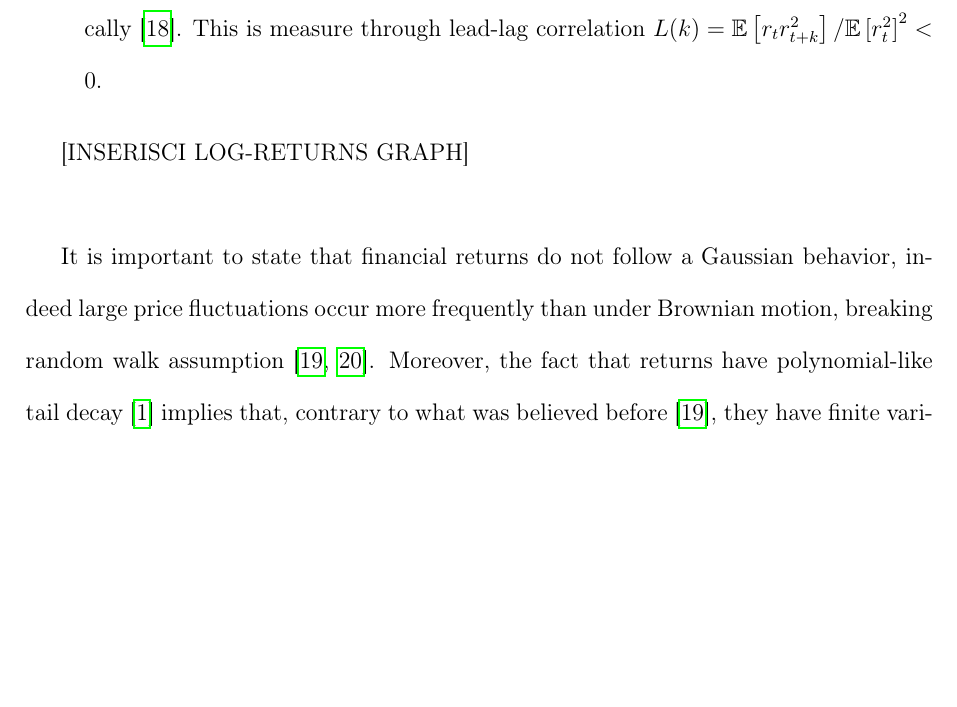
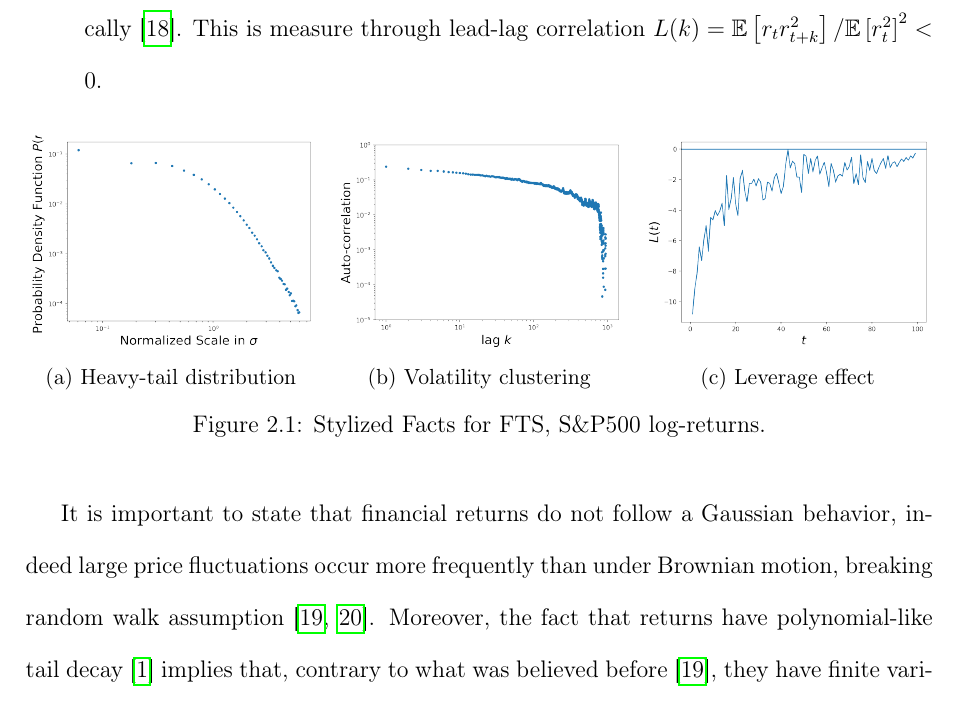
Before and after one commit to GiacomoNegri/Master-Thesis, a LaTeX thesis (main.tex, which reads ch2_literature_review.tex, inc_ps.tex): part of page 14 of 87, cut so that both start at the same text, the shorter picture padded with empty space. Compiled offline with pdfLaTeX.

Commit message:
Updates from Overleaf

```diff
--- a/ch2_literature_review.tex
+++ b/ch2_literature_review.tex
@@ -22,7 +22,33 @@ FTS log-returns exhibit four core characteristics:
     \item Leverage Effect: negative returns are followed by higher future volatility asymmetrically \cite{black1976studies}. This is measure through lead-lag correlation \(L(k)=\mathbb{E}\left[r_tr_{t+k}^2 \right]/\mathbb{E}\left[r_t^2\right]^2<0\).
 \end{itemize}
 
-[INSERISCI LOG-RETURNS GRAPH]\\
+\begin{figure}[htbp]
+    \centering
+
+    \begin{subfigure}{0.32\textwidth}
+        \centering
+        \includegraphics[width=\linewidth]{images/gen_dist_replication_returns_other_pos_log.png}
+        \caption{Heavy-tail distribution}
+        \label{fig:ref_distribution}
+    \end{subfigure}
+    \hfill
+    \begin{subfigure}{0.32\textwidth}
+        \centering
+        \includegraphics[width=\linewidth]{images/ref_vol_clus_replication_returns_other.png}
+        \caption{Volatility clustering}
+        \label{fig:ref_vol_clustering}
+    \end{subfigure}
+    \hfill
+    \begin{subfigure}{0.32\textwidth}
+        \centering
+        \includegraphics[width=\linewidth]{images/lev_eff_replication_returns_other.png}
+        \caption{Leverage effect}
+        \label{fig:ref_lev_eff}
+    \end{subfigure}
+
+    \caption{Stylized Facts for FTS, S\&P500 log-returns.}
+    \label{fig:three_graphs}
+\end{figure}
 
 It is important to state that financial returns do not follow a Gaussian behavior, indeed large price fluctuations occur more frequently than under Brownian motion, breaking random walk assumption \cite{mandelbrot1963variation, fama1965random}. Moreover, the fact that returns have polynomial-like tail decay \cite{cont2001empirical} implies that, contrary to what was believed before \cite{mandelbrot1963variation}, they have finite variance, and often unstable of infinite fourth moment \cite{gopikrishnan1999scaling}. Therefore, it is modern consensus that returns are not necessarily symmetric Lévy-stable process \cite{mantegna1995scaling}, but that assuming a Gaussian tail distribution would significantly underestimate risk.\\
 
--- a/inc_ps.tex
+++ b/inc_ps.tex
@@ -15,6 +15,8 @@
 \usepackage{systeme}
 \usepackage{bm}
 \usepackage{tikz-cd}
+\usepackage{graphicx}
+\usepackage{subcaption}
 
 % \newtheorem{exercise}{Exercise}
 \Newassociation{solution}{extsolution}{solution}
```
Also changed, not shown: environment.yml (deleted, +0 -20 lines), images/gen_dist_replication_returns_other_pos_log.png (added), images/lev_eff_replication_returns_other.png (added), images/ref_vol_clus_replication_returns_other.png (added).
